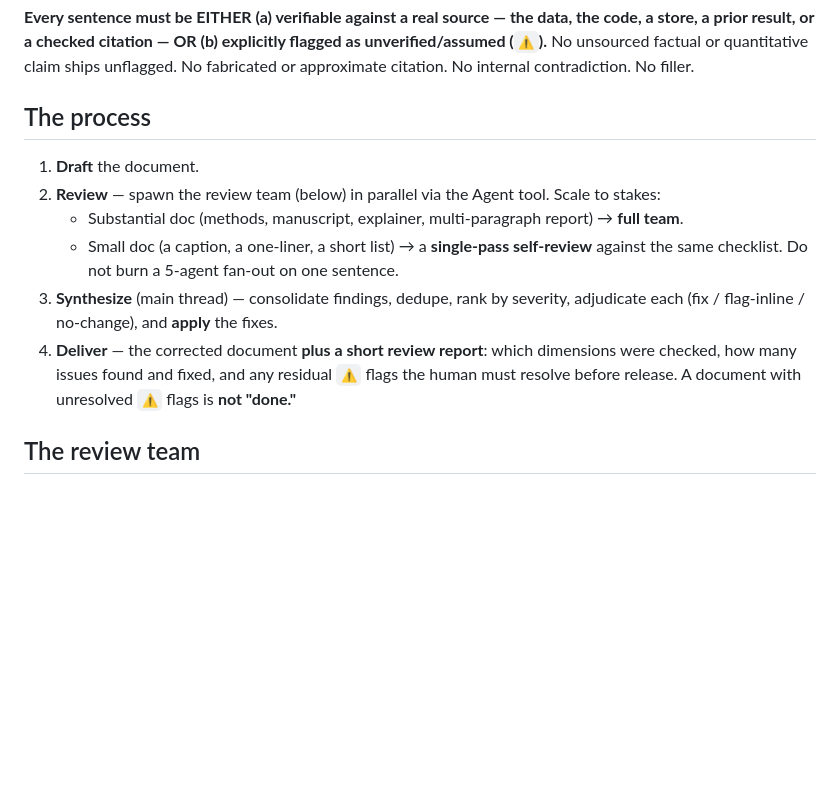
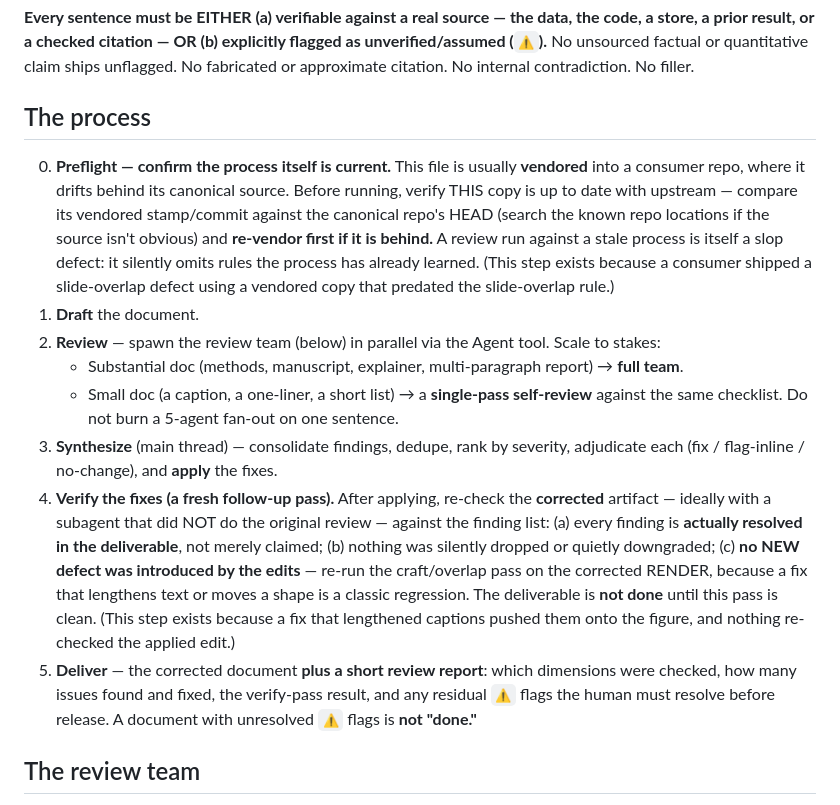
Before and after one commit to syncytium2/murderboard, a Markdown page: doc_review_process.md, the part around the change. GitHub-like rendering; blank space fills up the shorter version.

Commit message:
process: add preflight freshness gate (step 0) + fix-verification pass (step 4)
Two gaps a consumer's slide-overlap incident exposed:
- Step 0 PREFLIGHT: confirm THIS (often vendored) copy is current with upstream
  before running; a review against a stale process silently omits learned rules.
  (The incident ran a vendored copy predating the slide-overlap rule.)
- Step 4 VERIFY THE FIXES: a fresh follow-up pass (ideally a different subagent)
  re-checks the CORRECTED artifact — findings actually resolved, nothing dropped,
  and NO new defect from the edits (re-run the render/overlap pass; a fix that
  lengthens text is a classic regression). (The overflow was introduced BY the
  fixes and never re-checked.)

```diff
--- a/doc_review_process.md
+++ b/doc_review_process.md
@@ -34,6 +34,13 @@ No fabricated or approximate citation. No internal contradiction. No filler.
 
 ## The process
 
+0. **Preflight — confirm the process itself is current.** This file is usually **vendored** into a
+   consumer repo, where it drifts behind its canonical source. Before running, verify THIS copy is up
+   to date with upstream — compare its vendored stamp/commit against the canonical repo's HEAD (search
+   the known repo locations if the source isn't obvious) and **re-vendor first if it is behind.** A
+   review run against a stale process is itself a slop defect: it silently omits rules the process has
+   already learned. (This step exists because a consumer shipped a slide-overlap defect using a
+   vendored copy that predated the slide-overlap rule.)
 1. **Draft** the document.
 2. **Review** — spawn the review team (below) in parallel via the Agent tool. Scale to
    stakes:
@@ -43,9 +50,17 @@ No fabricated or approximate citation. No internal contradiction. No filler.
      against the same checklist. Do not burn a 5-agent fan-out on one sentence.
 3. **Synthesize** (main thread) — consolidate findings, dedupe, rank by severity,
    adjudicate each (fix / flag-inline / no-change), and **apply** the fixes.
-4. **Deliver** — the corrected document **plus a short review report**: which dimensions
-   were checked, how many issues found and fixed, and any residual `⚠` flags the human
-   must resolve before release. A document with unresolved `⚠` flags is **not "done."**
+4. **Verify the fixes (a fresh follow-up pass).** After applying, re-check the **corrected** artifact —
+   ideally with a subagent that did NOT do the original review — against the finding list: (a) every
+   finding is **actually resolved in the deliverable**, not merely claimed; (b) nothing was silently
+   dropped or quietly downgraded; (c) **no NEW defect was introduced by the edits** — re-run the
+   craft/overlap pass on the corrected RENDER, because a fix that lengthens text or moves a shape is a
+   classic regression. The deliverable is **not done** until this pass is clean. (This step exists
+   because a fix that lengthened captions pushed them onto the figure, and nothing re-checked the
+   applied edit.)
+5. **Deliver** — the corrected document **plus a short review report**: which dimensions
+   were checked, how many issues found and fixed, the verify-pass result, and any residual `⚠` flags
+   the human must resolve before release. A document with unresolved `⚠` flags is **not "done."**
 
 ## The review team
 
```
